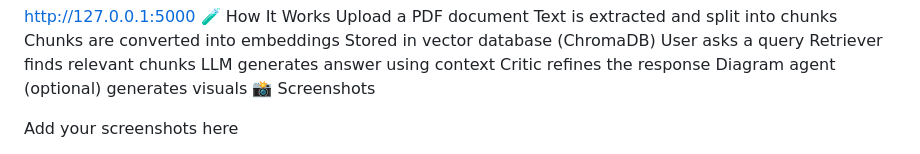
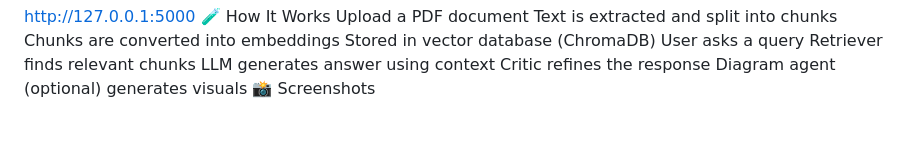
Before and after one commit to Atul-Singh-0072/ai-answer-generator, a Markdown page: README.md, the part around one of its changes. Drawn GitHub-style; blank space fills up the shorter version.

Commit message:
Update README to remove placeholder content
Removed placeholder text for screenshots and demo video.

```diff
--- a/README.md
+++ b/README.md
@@ -152,7 +152,6 @@ Critic refines the response
 Diagram agent (optional) generates visuals
 📸 Screenshots
 
-Add your screenshots here
 
 ![Upload UI](![WhatsApp Image 2026-04-09 at 4 36 36 PM](https://github.com/user-attachments/assets/b061f5ba-12c3-4a4d-9d0f-320d208cc174)
 )
```
Also changed, not shown: other parts of README.md (+3 -4 lines).
